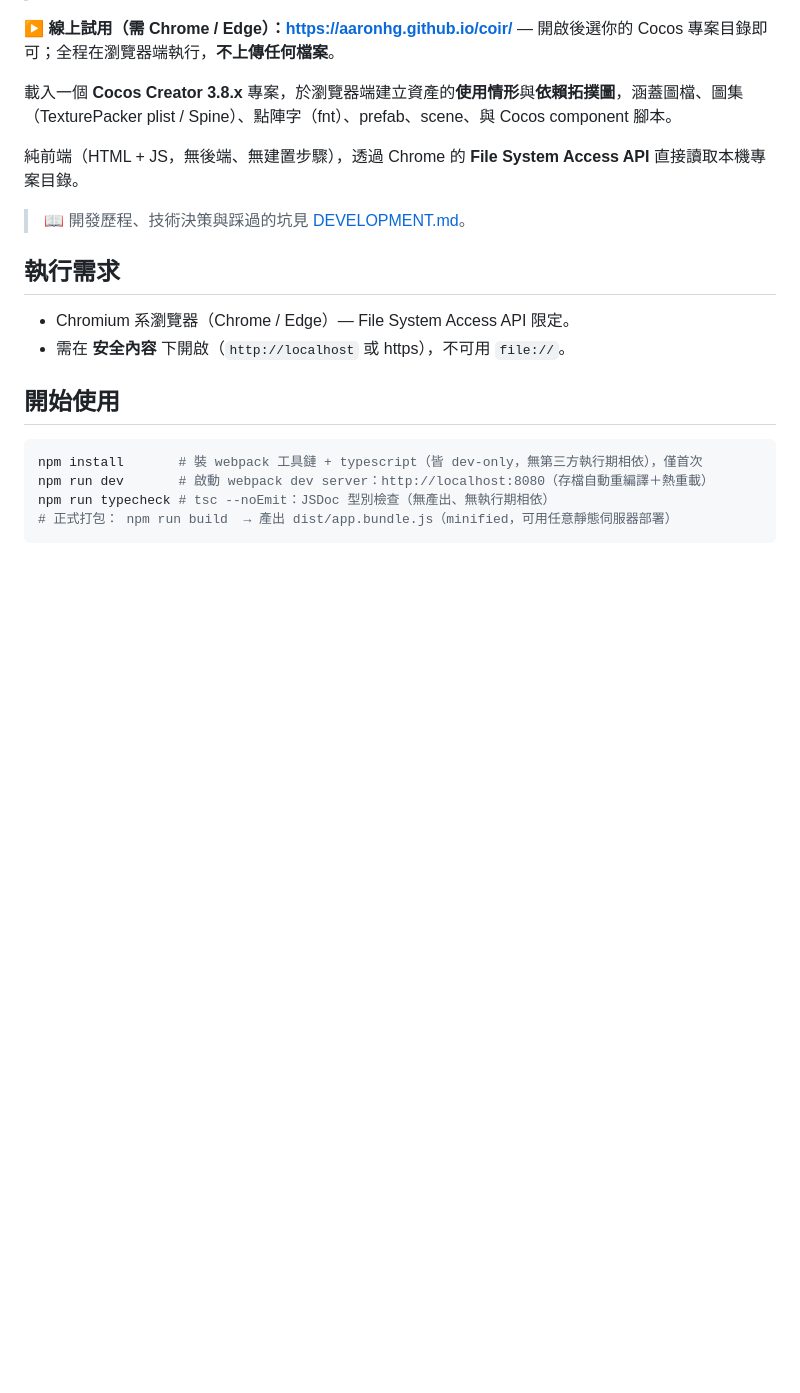
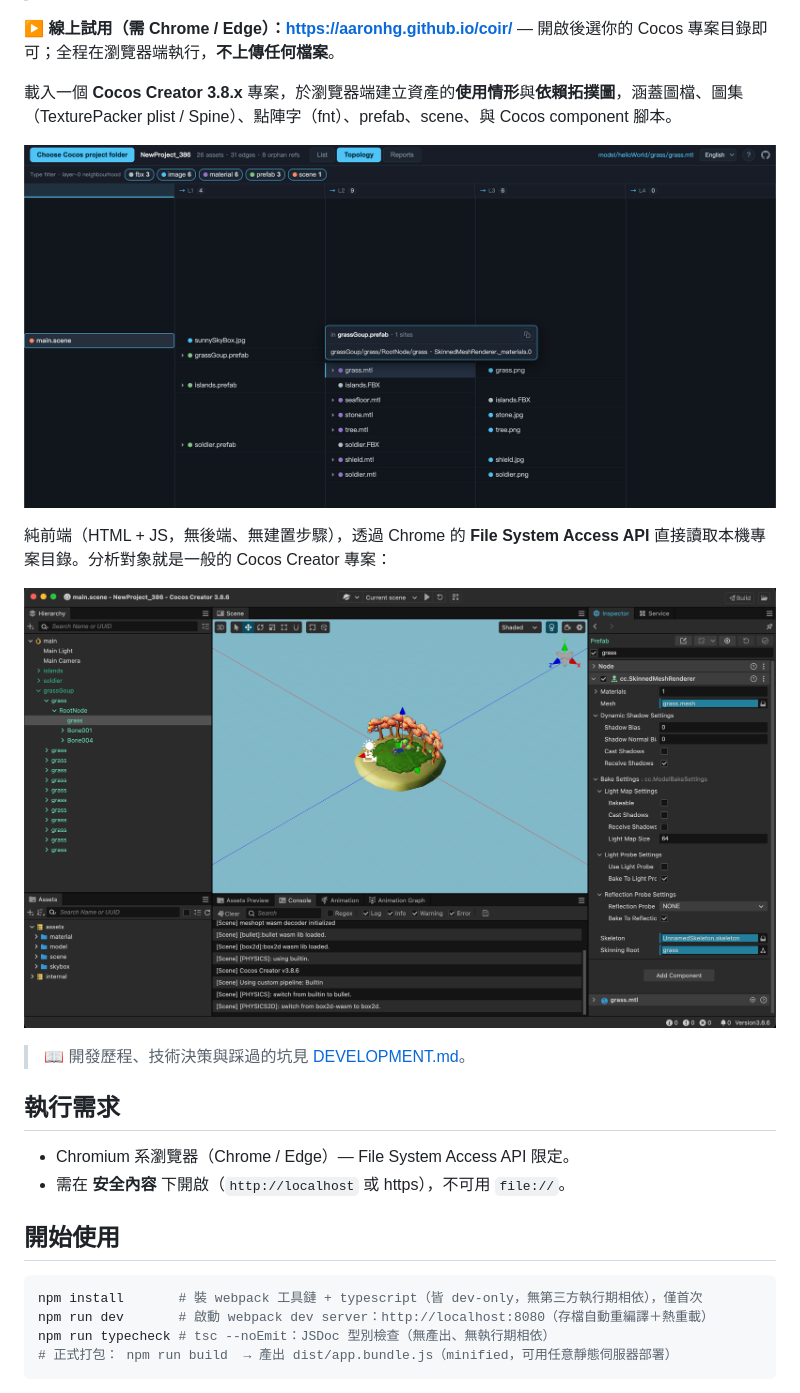
Before and after one commit to aaronhg/coir, a Markdown page: README.md, the part around the change. Drawn GitHub-style; pictures changed too: docs/cocos-project.png (added), docs/coir-topology.png (added); blank space fills up the shorter version.

```diff
--- a/README.md
+++ b/README.md
@@ -8,7 +8,11 @@
 
 載入一個 **Cocos Creator 3.8.x** 專案，於瀏覽器端建立資產的**使用情形**與**依賴拓撲圖**，涵蓋圖檔、圖集（TexturePacker plist / Spine）、點陣字（fnt）、prefab、scene、與 Cocos component 腳本。
 
-純前端（HTML + JS，無後端、無建置步驟），透過 Chrome 的 **File System Access API** 直接讀取本機專案目錄。
+![Coir 拓撲檢視：把一個 Cocos Creator 專案的資產依賴攤成雙向依賴樹，含型別篩選與「用在哪」彈窗](docs/coir-topology.png)
+
+純前端（HTML + JS，無後端、無建置步驟），透過 Chrome 的 **File System Access API** 直接讀取本機專案目錄。分析對象就是一般的 Cocos Creator 專案：
+
+![被分析的 Cocos Creator 專案（編輯器畫面）](docs/cocos-project.png)
 
 > 📖 開發歷程、技術決策與踩過的坑見 [DEVELOPMENT.md](DEVELOPMENT.md)。
 
```
Also changed, not shown: 5 other files.
